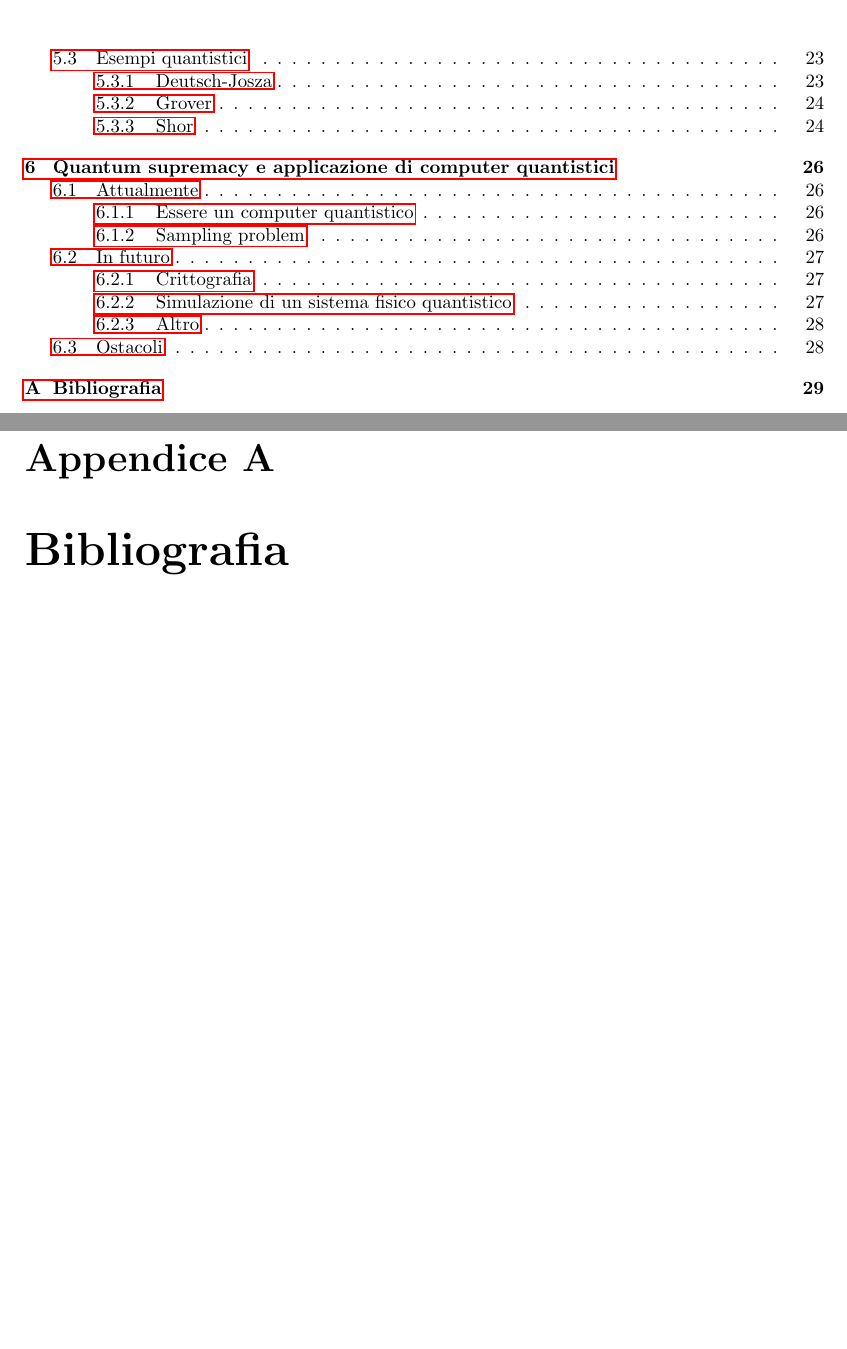
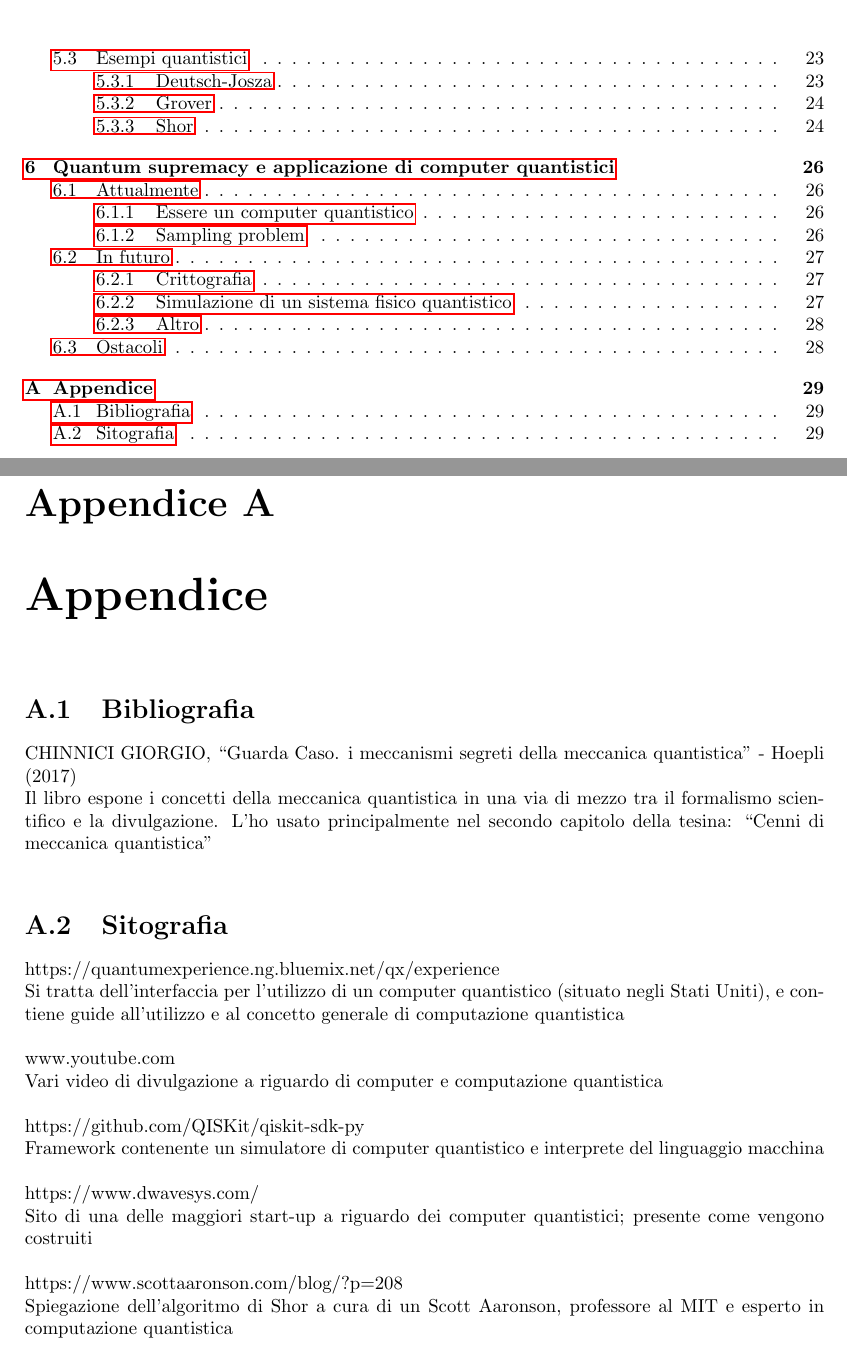
Before and after one commit to ZamboniM/quantumComputing, a LaTeX document (quantumComputing.tex, which reads chapters/appendice.tex): two parts of pages 3 and 30 of 30, joined at a grey line, cut so that both start at the same text, the shorter picture padded with empty space. Compiled offline with pdfLaTeX.

Commit message:
Added Bibliografia e Sitografia

```diff
--- a/chapters/appendice.tex
+++ b/chapters/appendice.tex
@@ -0,0 +1,18 @@
+\section{Bibliografia}
+CHINNICI GIORGIO, “Guarda Caso. i meccanismi segreti della meccanica quantistica” - Hoepli (2017)\\
+Il libro espone i concetti della meccanica quantistica in una via di mezzo tra il formalismo scientifico e la divulgazione. L’ho usato principalmente nel secondo capitolo della tesina: “Cenni di meccanica quantistica”\\
+\section{Sitografia}
+https://quantumexperience.ng.bluemix.net/qx/experience\\
+Si tratta dell’interfaccia per l’utilizzo di un computer quantistico (situato negli Stati Uniti), e contiene guide all’utilizzo e al concetto generale di computazione quantistica\\
+\\
+www.youtube.com\\
+Vari video di divulgazione a riguardo di computer e computazione quantistica\\
+\\
+https://github.com/QISKit/qiskit-sdk-py\\
+Framework contenente un simulatore di computer quantistico e interprete del linguaggio macchina\\
+\\
+https://www.dwavesys.com/\\
+Sito di una delle maggiori start-up a riguardo dei computer quantistici; presente come vengono costruiti\\
+\\
+https://www.scottaaronson.com/blog/?p=208\\
+Spiegazione dell’algoritmo di Shor a cura di un Scott Aaronson, professore al MIT e  esperto in computazione quantistica
--- a/quantumComputing.tex
+++ b/quantumComputing.tex
@@ -47,6 +47,6 @@
 \chapter{Quantum supremacy e applicazione di computer quantistici}
 \input{chapters/supremacy}
 \appendix
-\chapter{Bibliografia}
+\chapter{Appendice}
 \input{chapters/appendice}
 \end{document}
```
